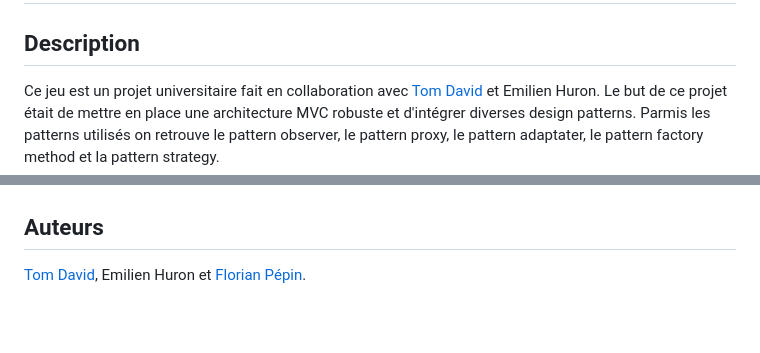
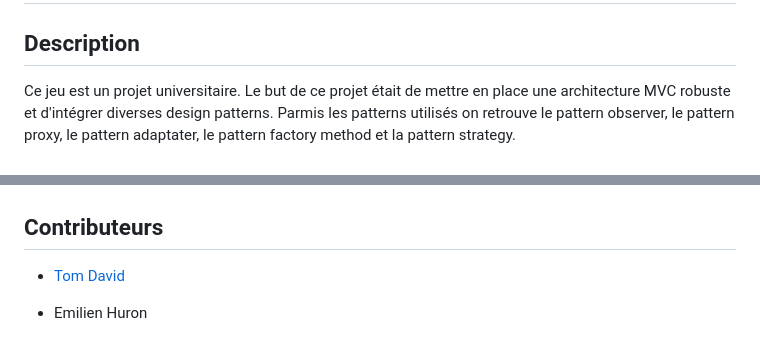
Before and after one commit to florianppn/Gridarena-Java-MVC, a Markdown page: README.md, 2 parts joined by grey strips. GitHub-like rendering; blank space fills up the shorter version.

```diff
--- a/README.md
+++ b/README.md
@@ -2,7 +2,7 @@
 
 ## Description
 
-Ce jeu est un projet universitaire fait en collaboration avec [Tom David](https://github.com/kitoutou999) et Emilien Huron.
+Ce jeu est un projet universitaire.
 Le but de ce projet était de mettre en place une architecture MVC robuste et d'intégrer diverses design patterns.
 Parmis les patterns utilisés on retrouve le pattern observer, le pattern proxy, le pattern adaptater, le pattern factory method et la pattern strategy.
 
@@ -68,6 +68,8 @@ Ce projet est sous licence [MIT](./LICENSE.md).
 |  <img src="./src/resources/images/violet.png" alt="violet" width="20" height="30">|   [héros violet - sscary.itch](https://sscary.itch.io/the-adventurer-male)      |
 |  <img src="./src/resources/images/blue.png" alt="bleu" width="20" height="30">    |   [héros bleu - sscary.itch](https://sscary.itch.io/the-adventurer-male)        |
 
-## Auteurs
+## Contributeurs
 
-[Tom David](https://github.com/kitoutou999), Emilien Huron et [Florian Pépin](https://github.com/florianppn).
++ [Tom David](https://github.com/kitoutou999)
+
++ Emilien Huron
```
